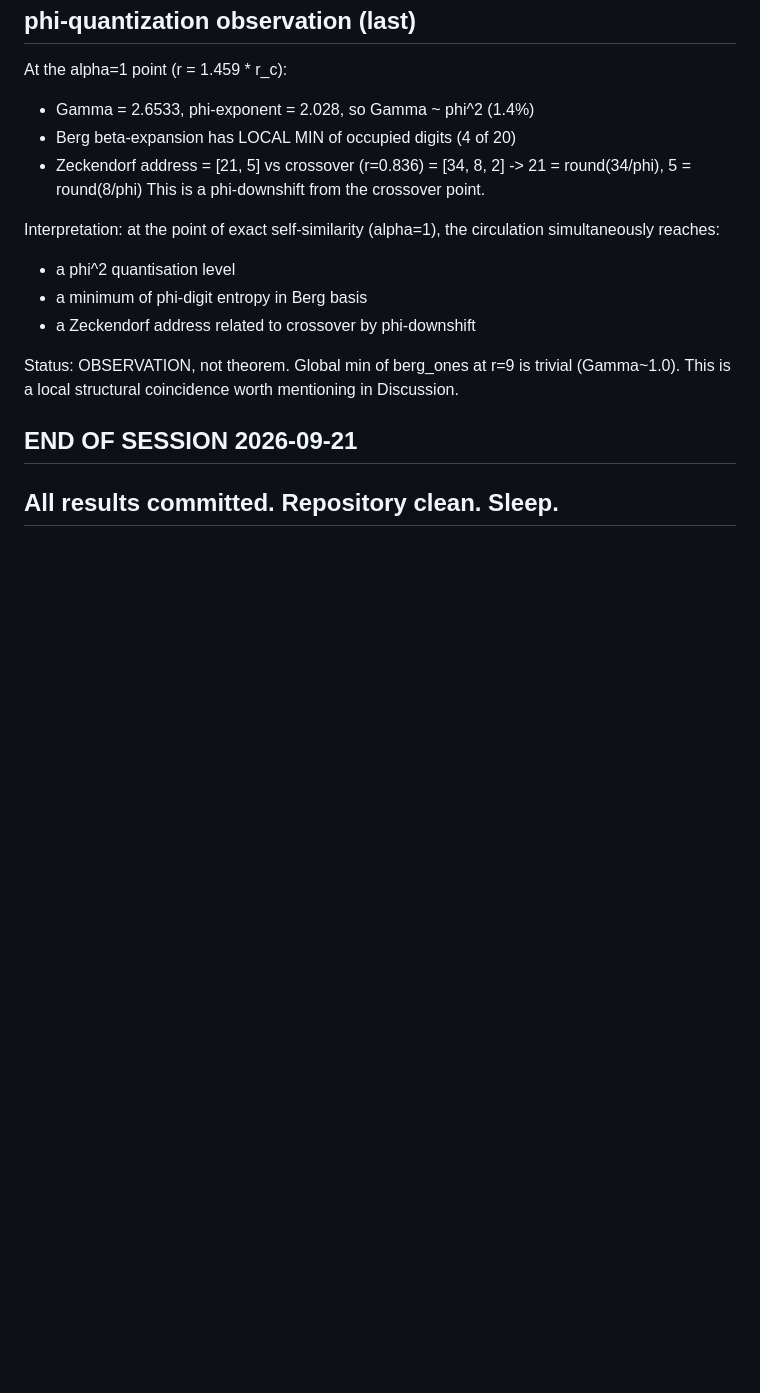
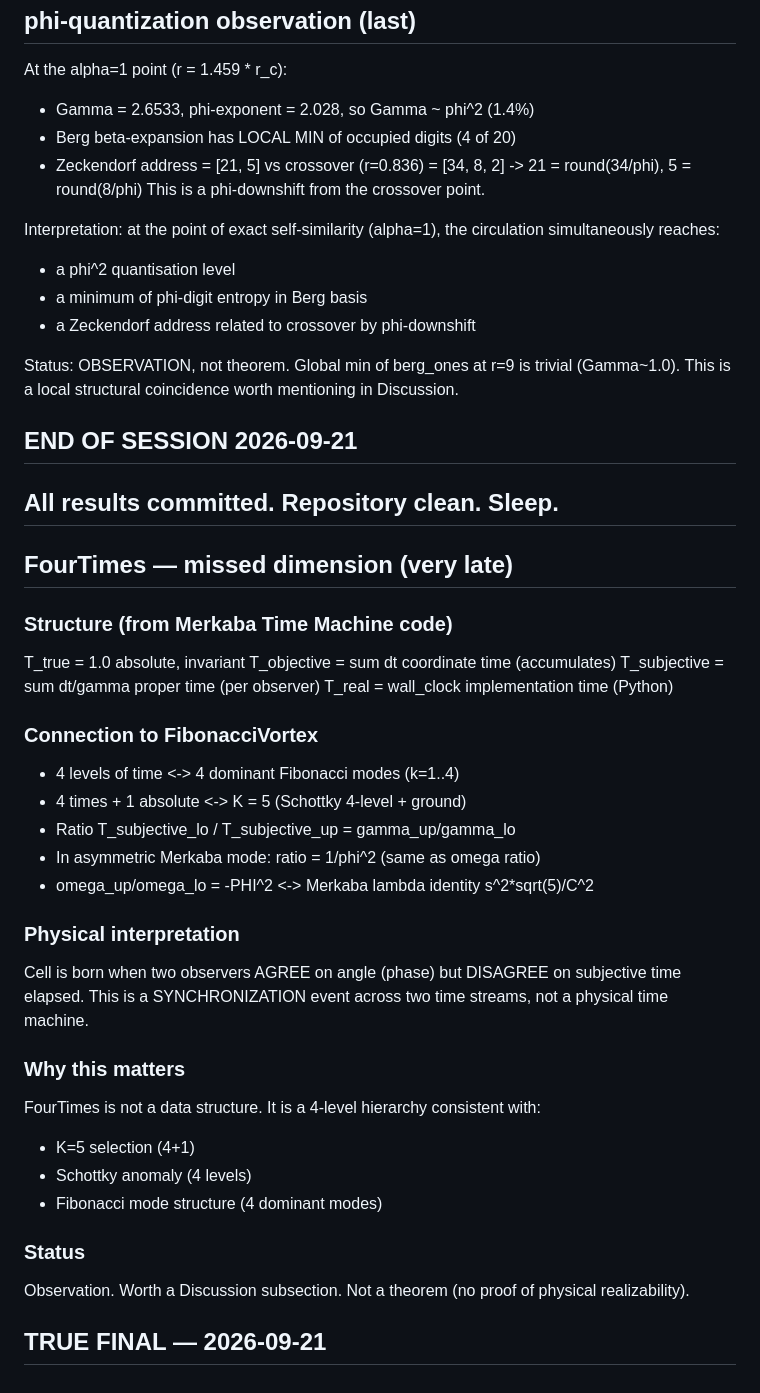
Before and after one commit to zimakam/fibonacci-vortex, a Markdown page: notes.md, the part around the change. GitHub-like rendering; blank space fills up the shorter version.

Commit message:
FourTimes: 4-level time hierarchy connects to K=5 and Schottky

```diff
--- a/notes.md
+++ b/notes.md
@@ -213,3 +213,38 @@ This is a local structural coincidence worth mentioning in Discussion.
 
 ## END OF SESSION 2026-09-21
 ## All results committed. Repository clean. Sleep.
+
+
+## FourTimes — missed dimension (very late)
+
+### Structure (from Merkaba Time Machine code)
+T_true       = 1.0            absolute, invariant
+T_objective  = sum dt         coordinate time (accumulates)
+T_subjective = sum dt/gamma   proper time (per observer)
+T_real       = wall_clock     implementation time (Python)
+
+### Connection to FibonacciVortex
+- 4 levels of time <-> 4 dominant Fibonacci modes (k=1..4)
+- 4 times + 1 absolute <-> K = 5 (Schottky 4-level + ground)
+- Ratio T_subjective_lo / T_subjective_up = gamma_up/gamma_lo
+- In asymmetric Merkaba mode: ratio = 1/phi^2 (same as omega ratio)
+- omega_up/omega_lo = -PHI^2 <-> Merkaba lambda identity s^2*sqrt(5)/C^2
+
+### Physical interpretation
+Cell is born when two observers AGREE on angle (phase)
+but DISAGREE on subjective time elapsed.
+This is a SYNCHRONIZATION event across two time streams,
+not a physical time machine.
+
+### Why this matters
+FourTimes is not a data structure. It is a 4-level hierarchy
+consistent with:
+- K=5 selection (4+1)
+- Schottky anomaly (4 levels)
+- Fibonacci mode structure (4 dominant modes)
+
+### Status
+Observation. Worth a Discussion subsection.
+Not a theorem (no proof of physical realizability).
+
+## TRUE FINAL — 2026-09-21
```
